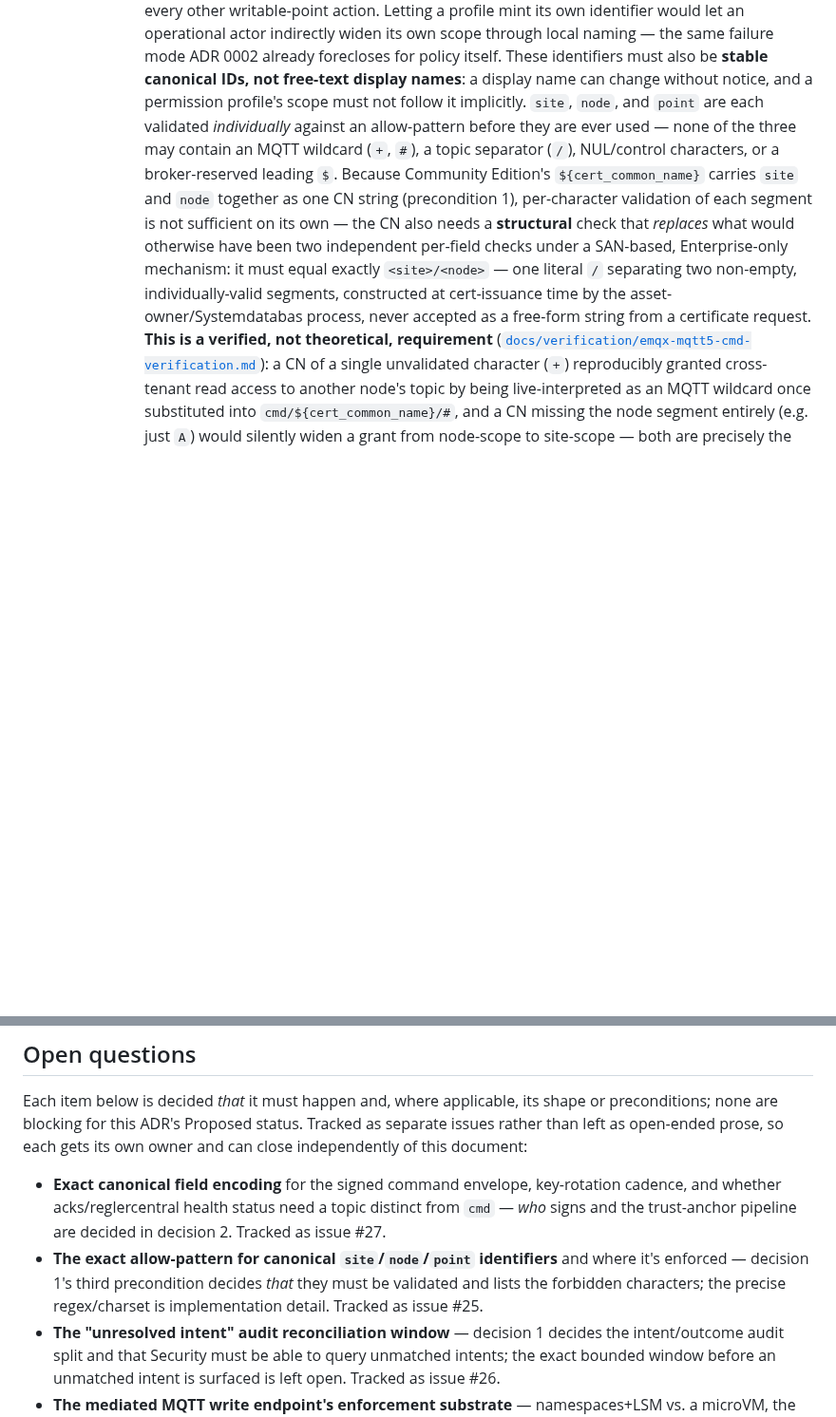
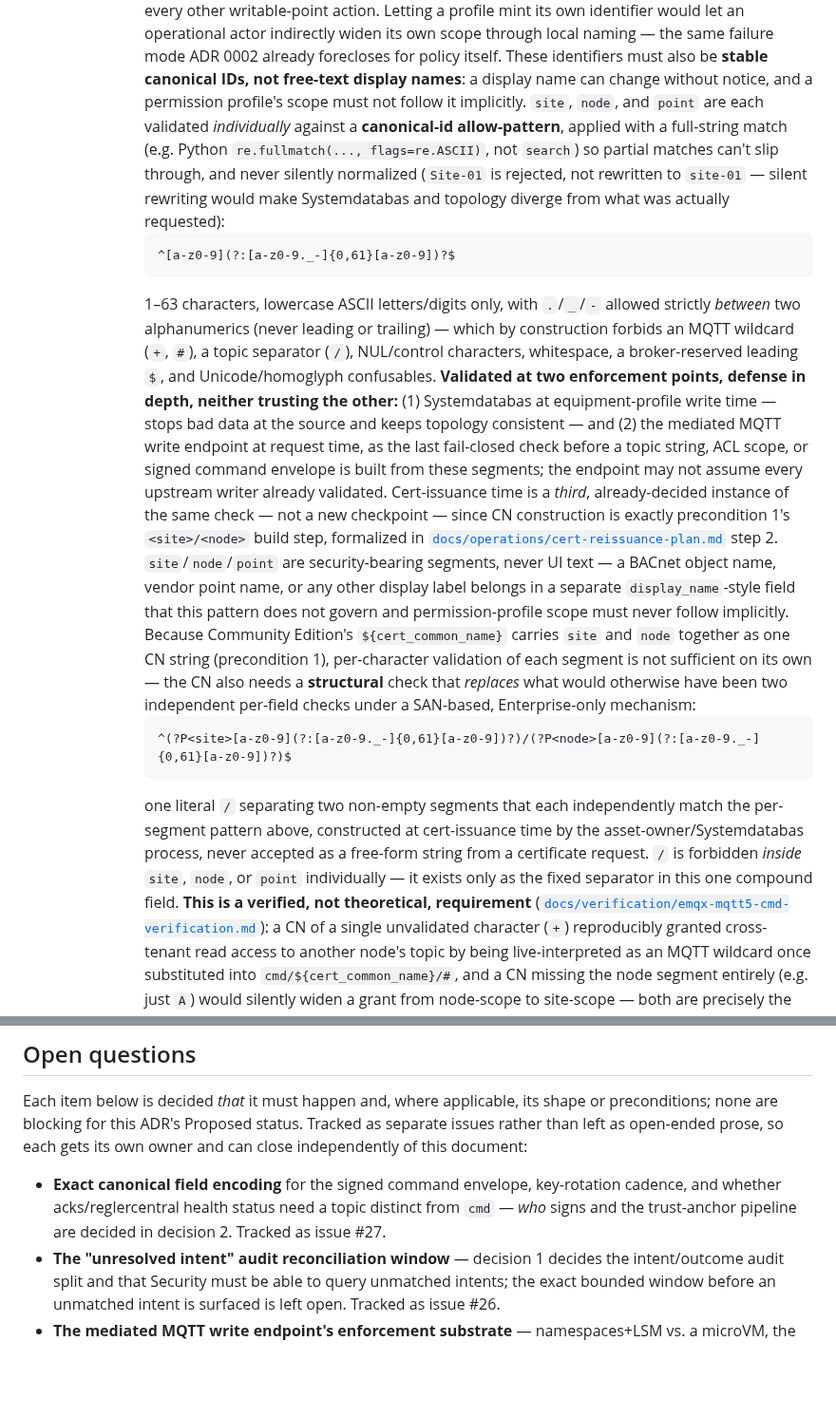
Before and after one commit to openAut/main, a Markdown page: docs/adr/0004-edge-control-writes-and-continuity.md, 2 parts joined by grey strips. Shown at 95% size. Drawn GitHub-style; blank space fills up the shorter version.

Commit message:
ADR 0004: write the canonical-id allow-pattern and enforcement points into the decision (closes #25)
Both reviewers converged on the same answer across five rounds of
issue #25's thread -- this just moves that already-agreed decision
from issue comments into the ADR itself, the normative source, same
pattern as issues #24 and #30.

- Per-segment canonical-id regex: ^[a-z0-9](?:[a-z0-9._-]{0,61}[a-z0-9])?$
  (1-63 chars, lowercase ASCII, internal .{_-} only, full-string match,
  no silent normalization).
- Compound CN structural regex (site/node combined,
  ^(?P<site>...)/(?P<node>...)$) -- was already in the verification
  doc from PR #32, now also the formal ADR decision text, replacing
  prose-only description.
- Enforcement points made explicit: Systemdatabas write-time +
  mediated MQTT write endpoint request-time (defense in depth, neither
  trusts the other), with cert-issuance-time validation noted as
  already covered by the cert-reissuance plan's step 2, not a new
  checkpoint to invent.
- Removed the now-resolved issue #25 Open Questions bullet.

Fixes #25.

Co-Authored-By: Claude Sonnet 5 <noreply@anthropic.com>

````diff
--- a/docs/adr/0004-edge-control-writes-and-continuity.md
+++ b/docs/adr/0004-edge-control-writes-and-continuity.md
@@ -97,16 +97,42 @@ existing one.
             mode ADR 0002 already forecloses for policy itself. These identifiers must also be
             **stable canonical IDs, not free-text display names**: a display name can change without
             notice, and a permission profile's scope must not follow it implicitly. `site`, `node`, and
-            `point` are each validated *individually* against an allow-pattern before they are ever
-            used — none of the three may contain an MQTT wildcard (`+`, `#`), a topic separator (`/`),
-            NUL/control characters, or a broker-reserved leading `$`. Because Community Edition's
+            `point` are each validated *individually* against a **canonical-id allow-pattern**, applied
+            with a full-string match (e.g. Python `re.fullmatch(..., flags=re.ASCII)`, not `search`) so
+            partial matches can't slip through, and never silently normalized (`Site-01` is rejected,
+            not rewritten to `site-01` — silent rewriting would make Systemdatabas and topology diverge
+            from what was actually requested):
+            ```
+            ^[a-z0-9](?:[a-z0-9._-]{0,61}[a-z0-9])?$
+            ```
+            1–63 characters, lowercase ASCII letters/digits only, with `.`/`_`/`-` allowed strictly
+            *between* two alphanumerics (never leading or trailing) — which by construction forbids an
+            MQTT wildcard (`+`, `#`), a topic separator (`/`), NUL/control characters, whitespace, a
+            broker-reserved leading `$`, and Unicode/homoglyph confusables. **Validated at two
+            enforcement points, defense in depth, neither trusting the other:** (1) Systemdatabas at
+            equipment-profile write time — stops bad data at the source and keeps topology consistent
+            — and (2) the mediated MQTT write endpoint at request time, as the last fail-closed check
+            before a topic string, ACL scope, or signed command envelope is built from these segments;
+            the endpoint may not assume every upstream writer already validated. Cert-issuance time is
+            a *third*, already-decided instance of the same check — not a new checkpoint — since CN
+            construction is exactly precondition 1's `<site>/<node>` build step, formalized in
+            [`docs/operations/cert-reissuance-plan.md`](../operations/cert-reissuance-plan.md) step 2.
+            `site`/`node`/`point` are security-bearing segments, never UI text — a BACnet object name,
+            vendor point name, or any other display label belongs in a separate `display_name`-style
+            field that this pattern does not govern and permission-profile scope must never follow
+            implicitly. Because Community Edition's
             `${cert_common_name}` carries `site` and `node` together as one CN string (precondition 1),
             per-character validation of each segment is not sufficient on its own — the CN also needs
             a **structural** check that *replaces* what would otherwise have been two independent
-            per-field checks under a SAN-based, Enterprise-only mechanism: it must equal exactly
-            `<site>/<node>` — one literal `/` separating two non-empty, individually-valid segments,
-            constructed at cert-issuance time by the asset-owner/Systemdatabas process, never accepted
-            as a free-form string from a certificate request. **This is a verified, not theoretical,
+            per-field checks under a SAN-based, Enterprise-only mechanism:
+            ```
+            ^(?P<site>[a-z0-9](?:[a-z0-9._-]{0,61}[a-z0-9])?)/(?P<node>[a-z0-9](?:[a-z0-9._-]{0,61}[a-z0-9])?)$
+            ```
+            one literal `/` separating two non-empty segments that each independently match the
+            per-segment pattern above, constructed at cert-issuance time by the asset-owner/Systemdatabas
+            process, never accepted as a free-form string from a certificate request. `/` is forbidden
+            *inside* `site`, `node`, or `point` individually — it exists only as the fixed separator in
+            this one compound field. **This is a verified, not theoretical,
             requirement** ([`docs/verification/emqx-mqtt5-cmd-verification.md`](../verification/emqx-mqtt5-cmd-verification.md)):
             a CN of a single unvalidated character (`+`) reproducibly granted cross-tenant read access
             to another node's topic by being live-interpreted as an MQTT wildcard once substituted into
@@ -385,9 +411,6 @@ open-ended prose, so each gets its own owner and can close independently of this
 - **Exact canonical field encoding** for the signed command envelope, key-rotation cadence, and
   whether acks/reglercentral health status need a topic distinct from `cmd` — *who* signs and the
   trust-anchor pipeline are decided in decision 2. Tracked as issue #27.
-- **The exact allow-pattern for canonical `site`/`node`/`point` identifiers** and where it's
-  enforced — decision 1's third precondition decides *that* they must be validated and lists the
-  forbidden characters; the precise regex/charset is implementation detail. Tracked as issue #25.
 - **The "unresolved intent" audit reconciliation window** — decision 1 decides the intent/outcome
   audit split and that Security must be able to query unmatched intents; the exact bounded window
   before an unmatched intent is surfaced is left open. Tracked as issue #26.
````
